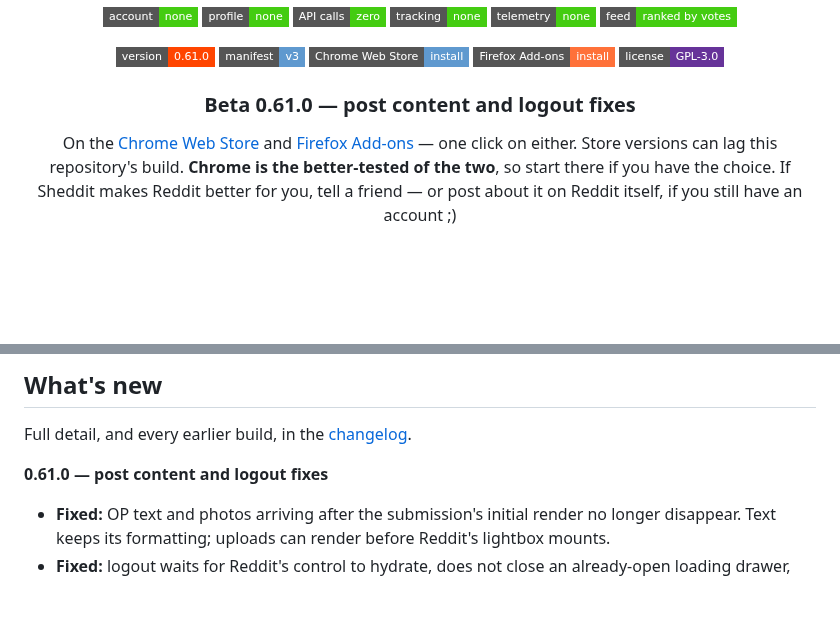
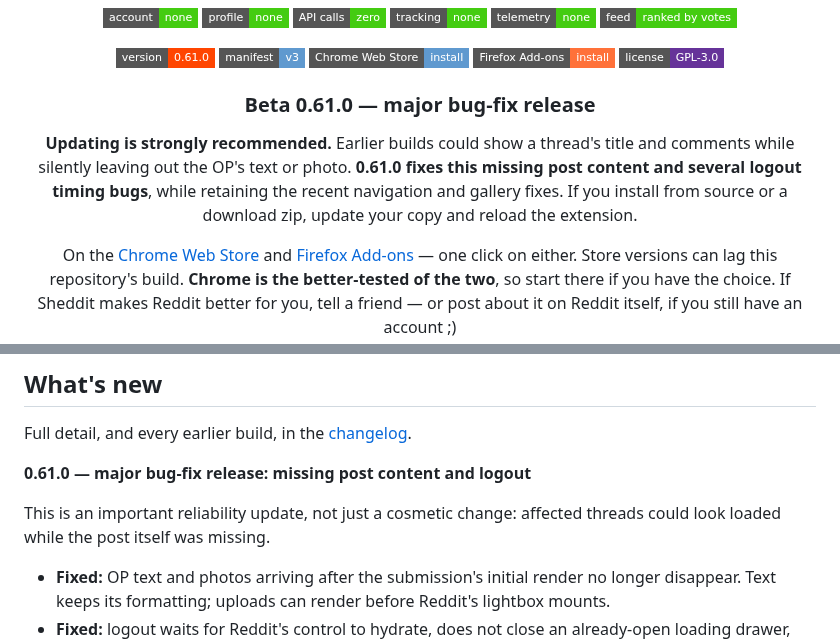
Before and after one commit to kookaburrabarrel/sheddit, a Markdown page: README.md, 2 parts joined by grey strips. GitHub-like rendering; badges without logos; blank space fills up the shorter version.

Commit message:
Highlight the major bug fixes in the release README
Make the 0.61.0 release notice prominent, recommend updating, and explain that older builds could appear to load a thread while omitting the OP's text or photo. Retain the experimental signed-in support caveat.

Co-authored-by: Copilot App <223556219+Copilot@users.noreply.github.com>

```diff
--- a/README.md
+++ b/README.md
@@ -25,7 +25,13 @@ No account. No profile. No feed tuned to keep you scrolling.
 [![Firefox Add-ons](https://img.shields.io/badge/Firefox_Add--ons-install-ff7139?style=flat-square&logo=firefoxbrowser&logoColor=white)](https://addons.mozilla.org/en-US/firefox/addon/sheddit/)
 [![license: GPL-3.0](https://img.shields.io/badge/license-GPL--3.0-663399?style=flat-square)](LICENSE)
 
-### Beta 0.61.0 — post content and logout fixes
+### Beta 0.61.0 — major bug-fix release
+
+**Updating is strongly recommended.** Earlier builds could show a thread's title and
+comments while silently leaving out the OP's text or photo. **0.61.0 fixes this missing
+post content and several logout timing bugs**, while retaining the recent navigation
+and gallery fixes. If you install from source or a download zip, update your copy and
+reload the extension.
 
 On the [Chrome Web Store](https://chromewebstore.google.com/detail/sheddit/jmphfpemcclbhpkanmlglmnggcjmpamc) and [Firefox Add-ons](https://addons.mozilla.org/en-US/firefox/addon/sheddit/) — one click on either.
 Store versions can lag this repository's build.
@@ -86,7 +92,11 @@ broke is the fastest way it gets fixed. [What changed](CHANGELOG.md).
 
 Full detail, and every earlier build, in the [changelog](CHANGELOG.md).
 
-**0.61.0 — post content and logout fixes**
+**0.61.0 — major bug-fix release: missing post content and logout**
+
+This is an important reliability update, not just a cosmetic change: affected threads
+could look loaded while the post itself was missing.
+
 - **Fixed:** OP text and photos arriving after the submission's initial render no longer
   disappear. Text keeps its formatting; uploads can render before Reddit's lightbox mounts.
 - **Fixed:** logout waits for Reddit's control to hydrate, does not close an already-open
```
